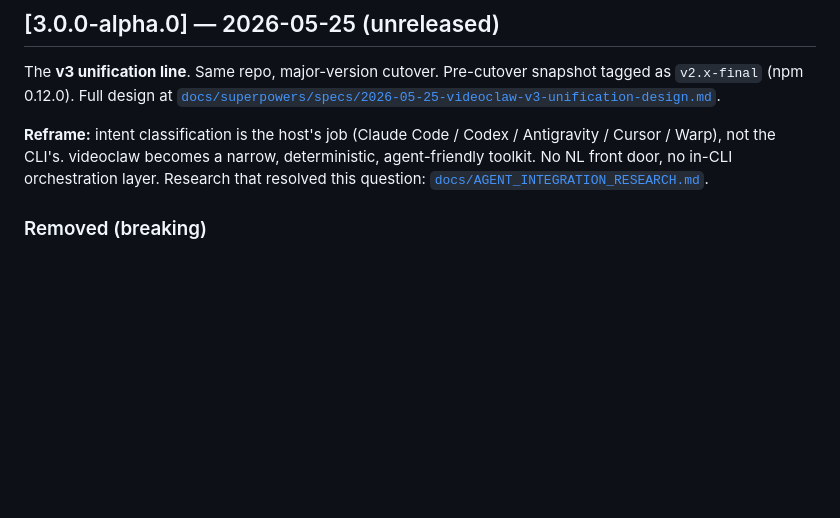
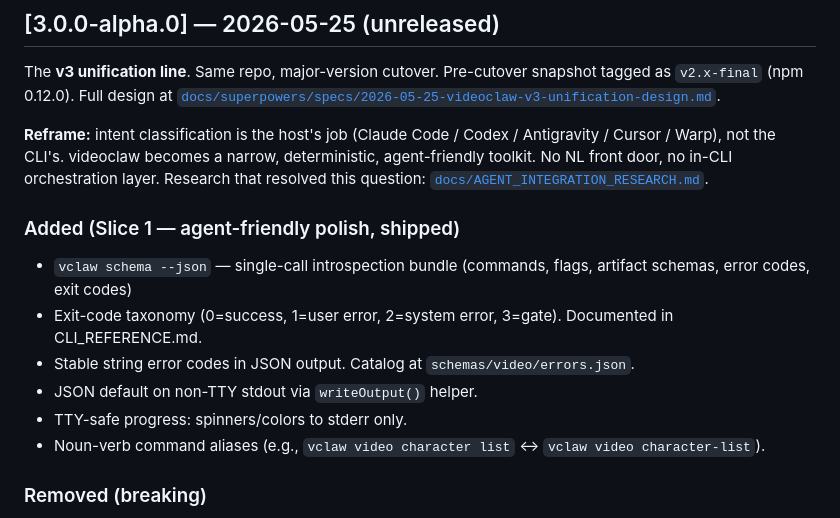
Before and after one commit to davendra/videoclaw-v3, a Markdown page: CHANGELOG.md, the part around the change. Rendered like a GitHub page; blank space fills up the shorter version.

```diff
--- a/CHANGELOG.md
+++ b/CHANGELOG.md
@@ -16,6 +16,15 @@ Antigravity / Cursor / Warp), not the CLI's. videoclaw becomes a narrow,
 deterministic, agent-friendly toolkit. No NL front door, no in-CLI
 orchestration layer. Research that resolved this question:
 [`docs/AGENT_INTEGRATION_RESEARCH.md`](./docs/AGENT_INTEGRATION_RESEARCH.md).
+
+### Added (Slice 1 — agent-friendly polish, shipped)
+
+- `vclaw schema --json` — single-call introspection bundle (commands, flags, artifact schemas, error codes, exit codes)
+- Exit-code taxonomy (0=success, 1=user error, 2=system error, 3=gate). Documented in CLI_REFERENCE.md.
+- Stable string error codes in JSON output. Catalog at `schemas/video/errors.json`.
+- JSON default on non-TTY stdout via `writeOutput()` helper.
+- TTY-safe progress: spinners/colors to stderr only.
+- Noun-verb command aliases (e.g., `vclaw video character list` ↔ `vclaw video character-list`).
 
 ### Removed (breaking)
 
```
Also changed, not shown: AGENTS.md (+18 -0 lines), docs/CLI_REFERENCE.md (+83 -0 lines).
